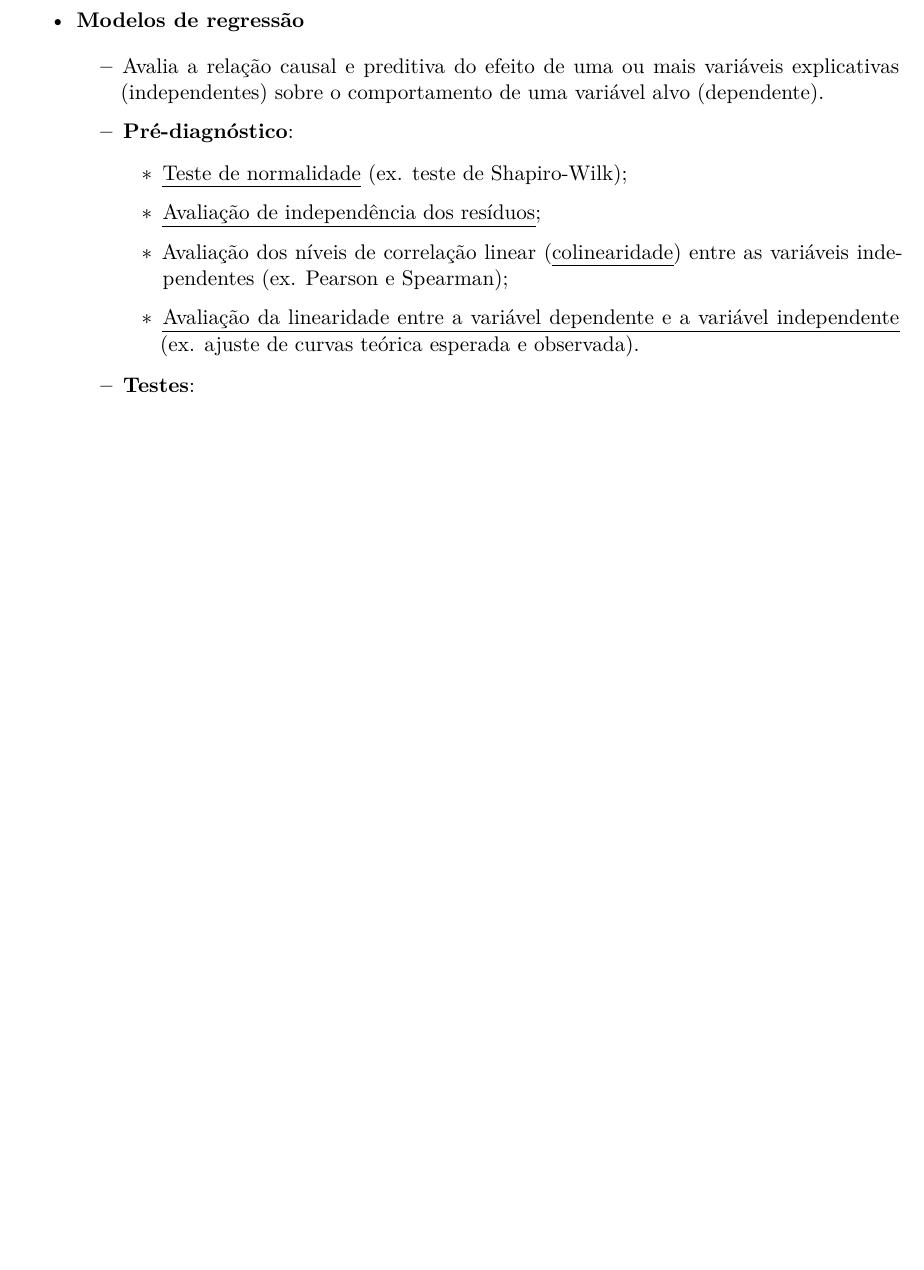
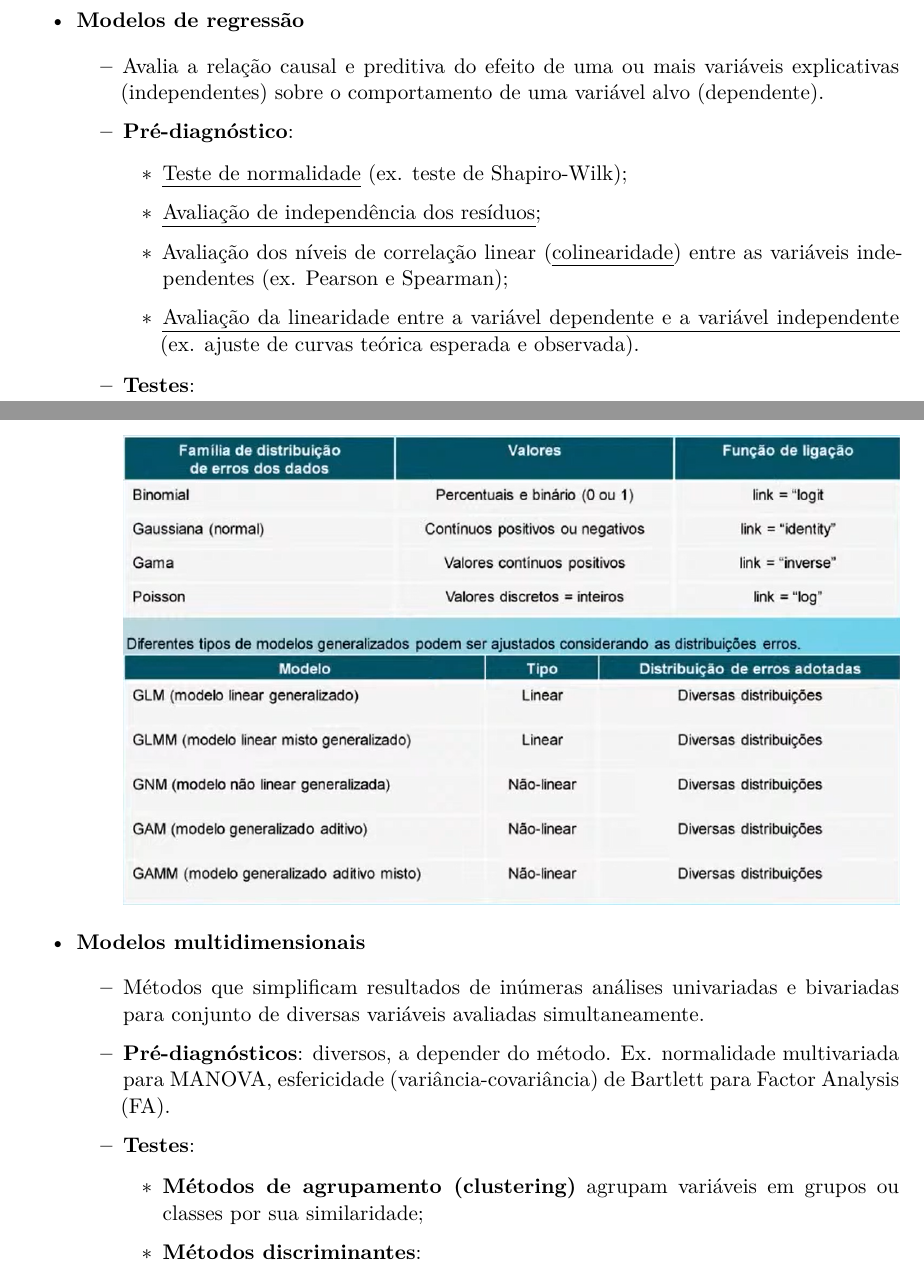
Before and after one commit to francojra/criterios_escolha_metodo_estatistico, a Quarto document (criterios_escolha_metodo_estatistico.qmd): part of page 3 of 4 before the commit and two parts of pages 3 and 4 of 4 after it, the two joined at a grey line, cut so that both start at the same text, the shorter picture padded with empty space. Rendered offline with R 4.5, knitr and Pandoc in place of Quarto, then LaTeX, with nearby package versions.

Commit message:
Add files via upload

```diff
--- a/criterios_escolha_metodo_estatistico.qmd
+++ b/criterios_escolha_metodo_estatistico.qmd
@@ -89,3 +88,15 @@ O tipo de distribuição estatística dos dados influencia na independência amo
     -   **Testes**:
 
         ![](rrege.png)
+
+-   **Modelos multidimensionais**
+
+    -   Métodos que simplificam resultados de inúmeras análises univariadas e bivariadas para conjunto de diversas variáveis avaliadas simultaneamente.
+
+    -   **Pré-diagnósticos**: diversos, a depender do método. Ex. normalidade multivariada para MANOVA, esfericidade (variância-covariância) de Bartlett para Factor Analysis (FA).
+
+    -   **Testes**:
+
+        -   **Métodos de agrupamento (clustering)** agrupam variáveis em grupos ou classes por sua similaridade;
+
+        -   **Métodos discriminantes**:
```
Also changed, not shown: criterios_escolha_metodo_estatistico.qmd (3 more changed lines).
